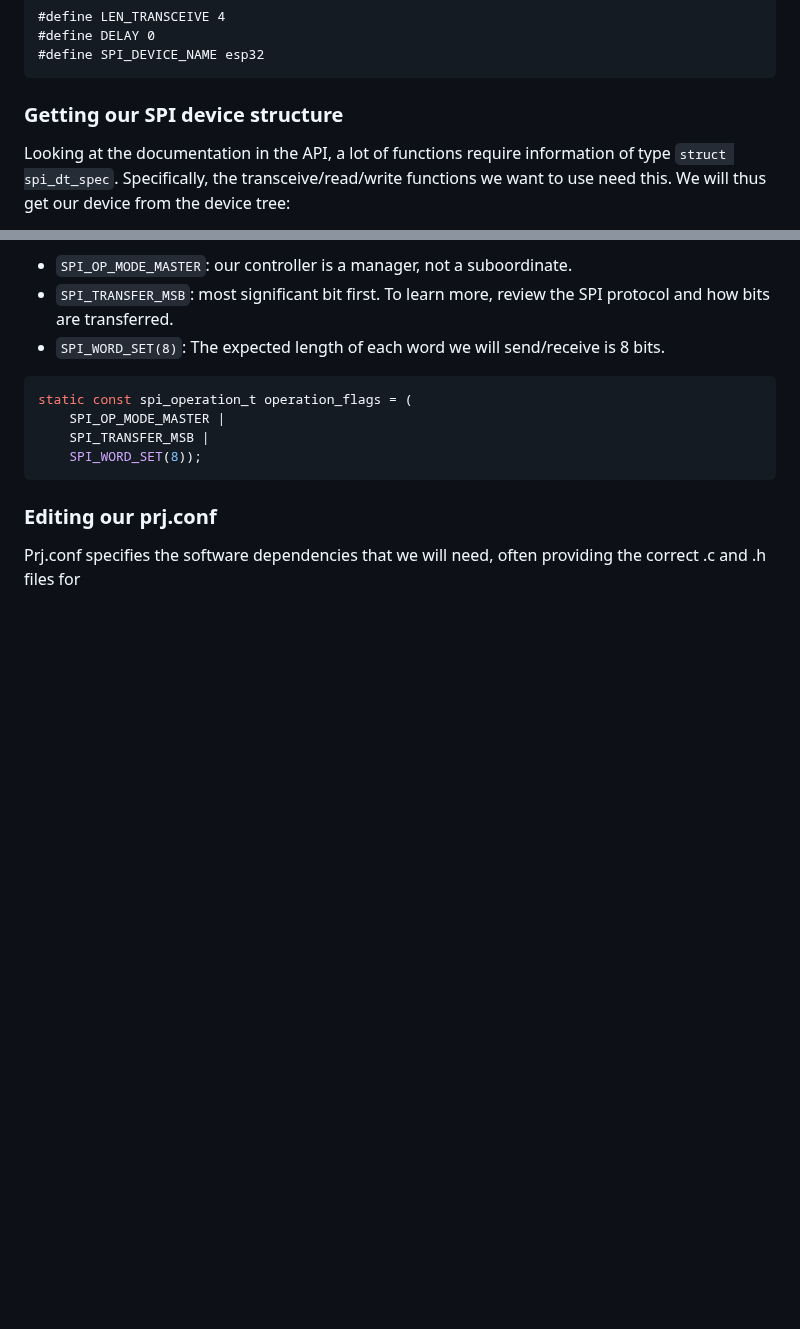
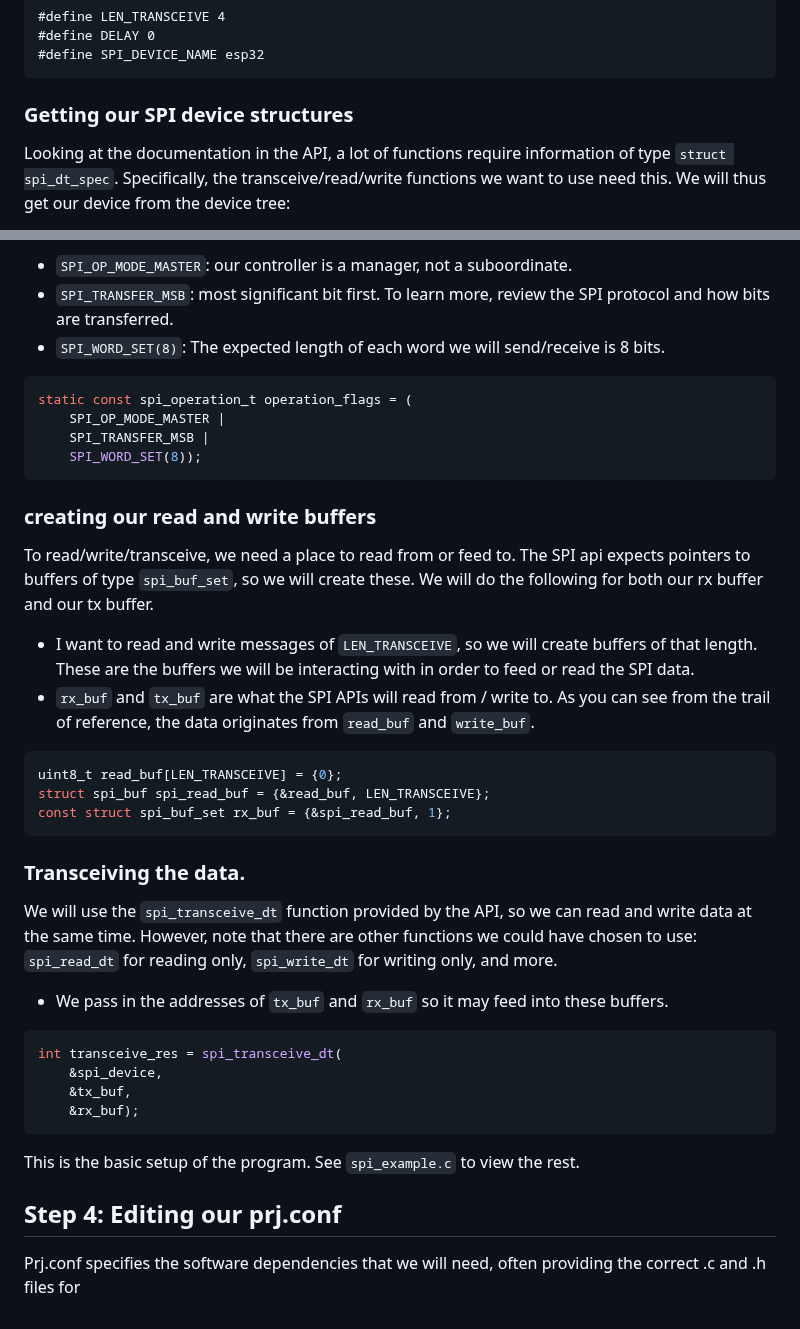
Before and after one commit to embedded-purdue/slayterHIL, a Markdown page: test_node/spi_example_app/README.MD, 2 parts joined by grey strips. Rendered like a GitHub page; blank space fills up the shorter version.

````diff
--- a/test_node/spi_example_app/README.MD
+++ b/test_node/spi_example_app/README.MD
@@ -165,7 +165,7 @@ Defining macros for constants is good code practice, so we don't have magic numb
 #define SPI_DEVICE_NAME esp32
 ```
 
-### Getting our SPI device structure
+### Getting our SPI device structures
 
 Looking at the documentation in the API, a lot of functions require information of type `struct spi_dt_spec`. Specifically, the transceive/read/write functions we want to use need this. We will thus get our device from the device tree:
 - be careful what you pass into the first parameter. We need to pass in the spi DEVICE, not the spi controller. This is because `SPI_DT_SPEC_GET` has a sub-macro which uses the device, which it expects to be a bus, in order to get the remaining properties from the parent controller.
@@ -189,6 +189,32 @@ static const spi_operation_t operation_flags = (
     SPI_WORD_SET(8));
 ```
 
-### Editing our prj.conf
+### creating our read and write buffers
+
+To read/write/transceive, we need a place to read from or feed to. The SPI api expects pointers to buffers of type `spi_buf_set`, so we will create these. We will do the following for both our rx buffer and our tx buffer.
+- I want to read and write messages of `LEN_TRANSCEIVE`, so we will create buffers of that length. These are the buffers we will be interacting with in order to feed or read the SPI data.
+- `rx_buf` and `tx_buf` are what the SPI APIs will read from / write to. As you can see from the trail of reference, the data originates from `read_buf` and `write_buf`.
+
+```c
+uint8_t read_buf[LEN_TRANSCEIVE] = {0};
+struct spi_buf spi_read_buf = {&read_buf, LEN_TRANSCEIVE};
+const struct spi_buf_set rx_buf = {&spi_read_buf, 1};
+```
+
+### Transceiving the data.
+
+We will use the `spi_transceive_dt` function provided by the API, so we can read and write data at the same time. However, note that there are other functions we could have chosen to use: `spi_read_dt` for reading only, `spi_write_dt` for writing only, and more.
+- We pass in the addresses of `tx_buf` and `rx_buf` so it may feed into these buffers.
+
+```c
+int transceive_res = spi_transceive_dt(
+    &spi_device,
+    &tx_buf,
+    &rx_buf);
+```
+
+This is the basic setup of the program. See `spi_example.c` to view the rest.
+
+## Step 4: Editing our prj.conf
 
 Prj.conf specifies the software dependencies that we will need, often providing the correct .c and .h files for
````
